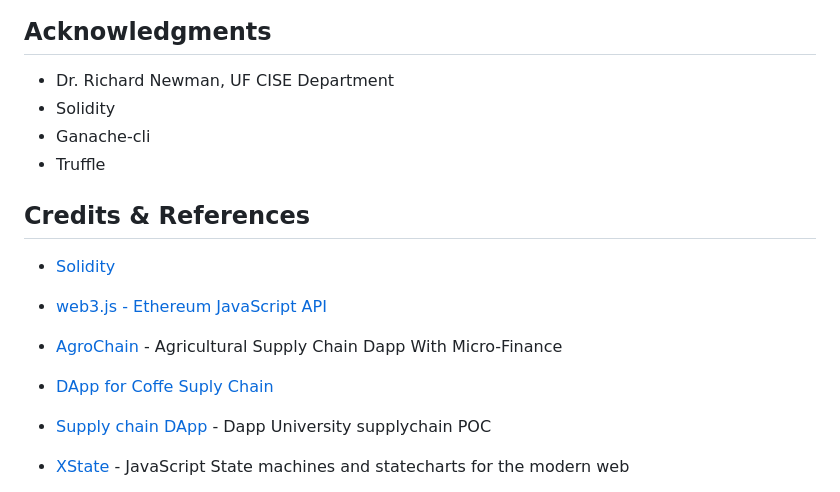
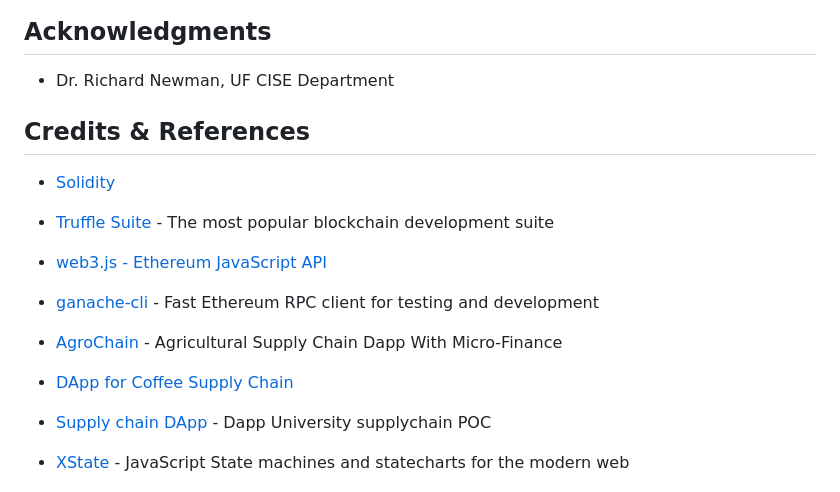
Before and after one commit to mukulChandYadav/AgriculturalMarketplaceCrowdfunding, a Markdown page: README.md, the part around the change printed below. GitHub-like rendering.

```diff
--- a/README.md
+++ b/README.md
@@ -121,17 +121,17 @@ npm run start (Dev)
 ## Acknowledgments
 
 * Dr. Richard Newman, UF CISE Department
-* Solidity
-* Ganache-cli
-* Truffle
+
 
 ## Credits & References
 
 * [Solidity](https://docs.soliditylang.org/en/v0.4.24/)
+* [Truffle Suite](https://trufflesuite.com/) - The most popular blockchain development suite
 * [web3.js - Ethereum JavaScript API](https://web3js.readthedocs.io/en/v1.2.11/)
+* [ganache-cli](https://www.npmjs.com/package/ganache-cli) - Fast Ethereum RPC client for testing and development
 
 * [AgroChain](https://github.com/Kerala-Blockchain-Academy/AgroChain) - Agricultural Supply Chain Dapp With Micro-Finance
-* [DApp for Coffe Suply Chain](https://github.com/axelgalicia/blockchain-supply-chain)
+* [DApp for Coffee Supply Chain](https://github.com/axelgalicia/blockchain-supply-chain)
 * [Supply chain DApp](https://github.com/dappuniversity/supply_chain) - Dapp University supplychain POC
 * [XState](https://github.com/davidkpiano/xstate) - JavaScript State machines and statecharts for the modern web
 * [xstate-examples](https://github.com/coodoo/xstate-examples) - A series of examples showing how to model application state with statechart using xstate
```
Also changed, not shown: other parts of README.md (+2 -2 lines), assets/images/Class Diagram.jpg, assets/images/TruffleTest.png, assets/images/XstateViz.jpg (added), assets/images/XstateViz.png (deleted), 2 other files.
